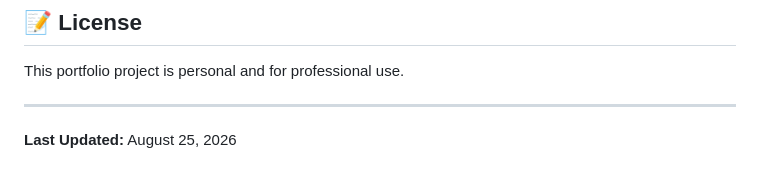
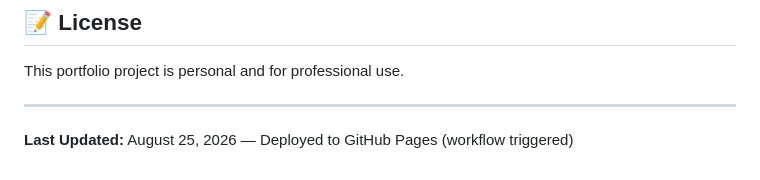
Before and after one commit to sineCapaciti048/sinethemba-portfolio, a Markdown page: README.md, the part around the change. Rendered like a GitHub page.

Commit message:
Trigger Pages deployment: update README timestamp to trigger workflow

```diff
--- a/README.md
+++ b/README.md
@@ -114,4 +114,4 @@ This portfolio project is personal and for professional use.
 
 ---
 
-**Last Updated:** August 25, 2026
+**Last Updated:** August 25, 2026 — Deployed to GitHub Pages (workflow triggered)
```
